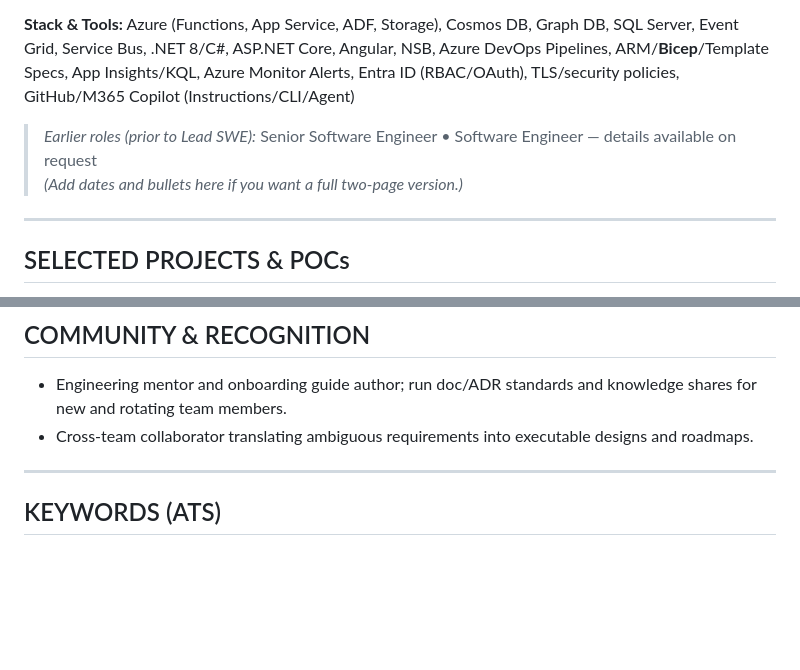
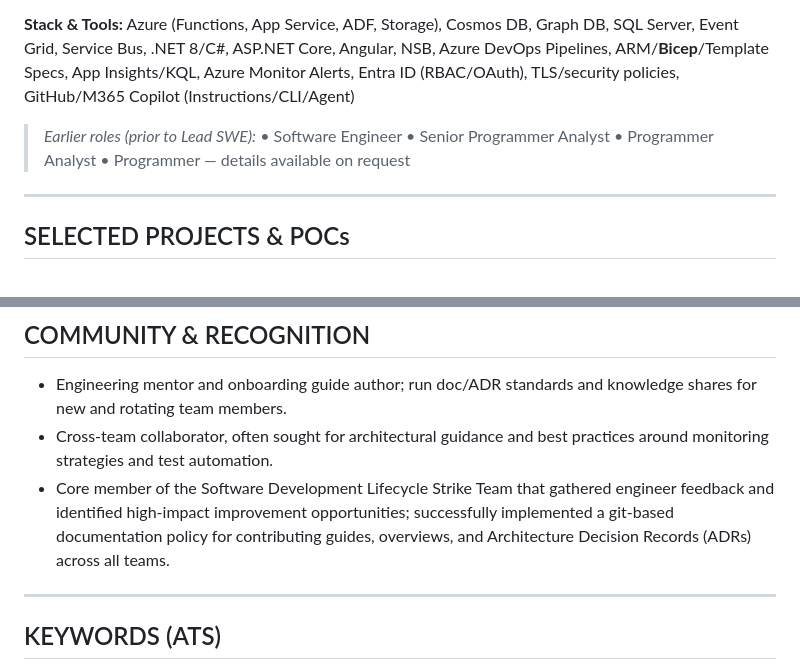
Before and after one commit to peterlentine/peterlentine.github.io, a Markdown page: README.md, 2 parts joined by grey strips. GitHub-like rendering; blank space fills up the shorter version.

Commit message:
Update README.md to refine earlier roles description and enhance community recognition section with architectural guidance and documentation policy contributions.

```diff
--- a/README.md
+++ b/README.md
@@ -63,8 +63,7 @@ Lead engineer with 11+ years building and modernizing cloud systems on Azure. Kn
 
 **Stack & Tools:** Azure (Functions, App Service, ADF, Storage), Cosmos DB, Graph DB, SQL Server, Event Grid, Service Bus, .NET 8/C#, ASP.NET Core, Angular, NSB, Azure DevOps Pipelines, ARM/**Bicep**/Template Specs, App Insights/KQL, Azure Monitor Alerts, Entra ID (RBAC/OAuth), TLS/security policies, GitHub/M365 Copilot (Instructions/CLI/Agent)
 
-> *Earlier roles (prior to Lead SWE):* Senior Software Engineer • Software Engineer — details available on request
-> *(Add dates and bullets here if you want a full two‑page version.)*
+> *Earlier roles (prior to Lead SWE):* • Software Engineer • Senior Programmer Analyst • Programmer Analyst • Programmer — details available on request
 
 ---
 
@@ -85,7 +84,8 @@ B.S. in Information Technology with a concentration in Database and Networking M
 ## COMMUNITY & RECOGNITION
 
 - Engineering mentor and onboarding guide author; run doc/ADR standards and knowledge shares for new and rotating team members.
-- Cross‑team collaborator translating ambiguous requirements into executable designs and roadmaps.
+- Cross‑team collaborator, often sought for architectural guidance and best practices around monitoring strategies and test automation.
+- Core member of the Software Development Lifecycle Strike Team that gathered engineer feedback and identified high‑impact improvement opportunities; successfully implemented a git‑based documentation policy for contributing guides, overviews, and Architecture Decision Records (ADRs) across all teams.
 
 ---
 
```
